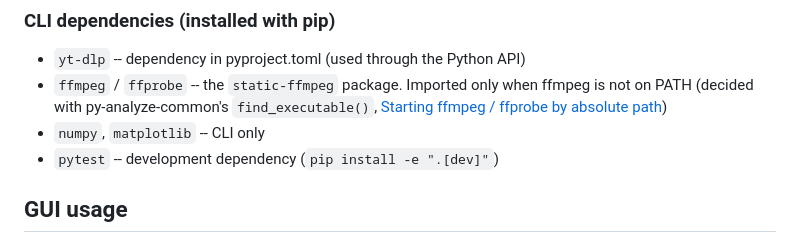
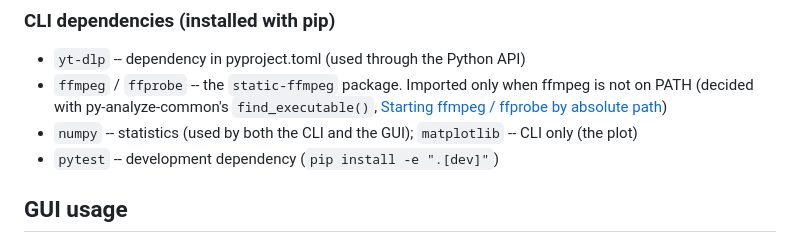
Before and after one commit to semnil/analyze-loudness, a Markdown page: CLAUDE.md, the part around the change. Drawn GitHub-style.

Commit message:
docs: correct the numpy dependency note in CLAUDE.md
numpy is a top-level dependency used by the GUI too (statistics via analysis.py / compare.py, both reached by gui.py), not CLI-only; only matplotlib is CLI-only (plot.py). The old wording also contradicted the GUI dependencies list.

Co-Authored-By: Claude Opus 4.8 <noreply@anthropic.com>

```diff
--- a/CLAUDE.md
+++ b/CLAUDE.md
@@ -96,7 +96,7 @@ analyze-loudness "https://..." ./loudness_saved.json   # comparison (2-6 sources
 
 - `yt-dlp` -- dependency in pyproject.toml (used through the Python API)
 - `ffmpeg` / `ffprobe` -- the `static-ffmpeg` package. Imported only when ffmpeg is not on PATH (decided with py-analyze-common's `find_executable()`, [Starting ffmpeg / ffprobe by absolute path](#starting-ffmpeg--ffprobe-by-absolute-path))
-- `numpy`, `matplotlib` -- CLI only
+- `numpy` -- statistics (used by both the CLI and the GUI); `matplotlib` -- CLI only (the plot)
 - `pytest` -- development dependency (`pip install -e ".[dev]"`)
 
 ## GUI usage
```
